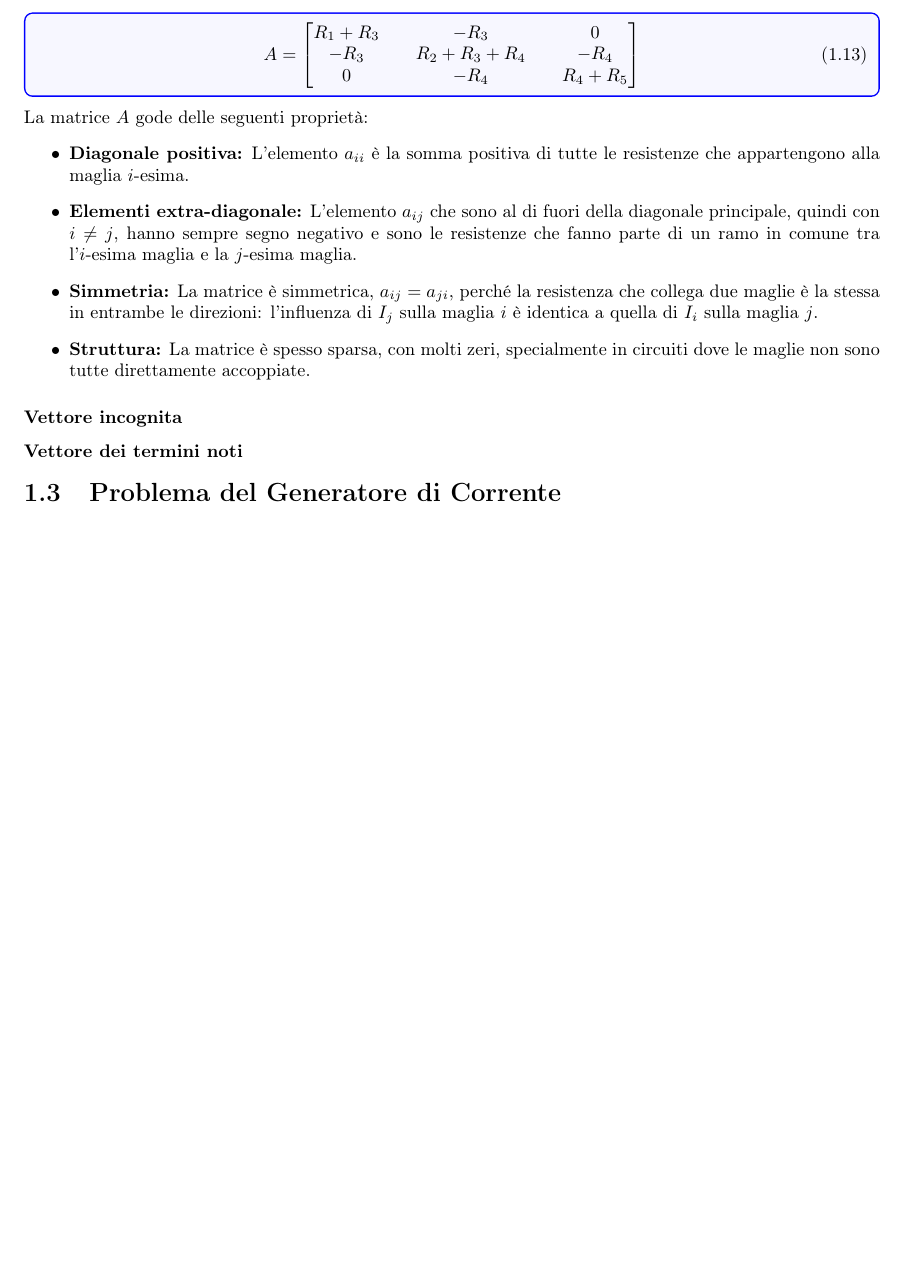
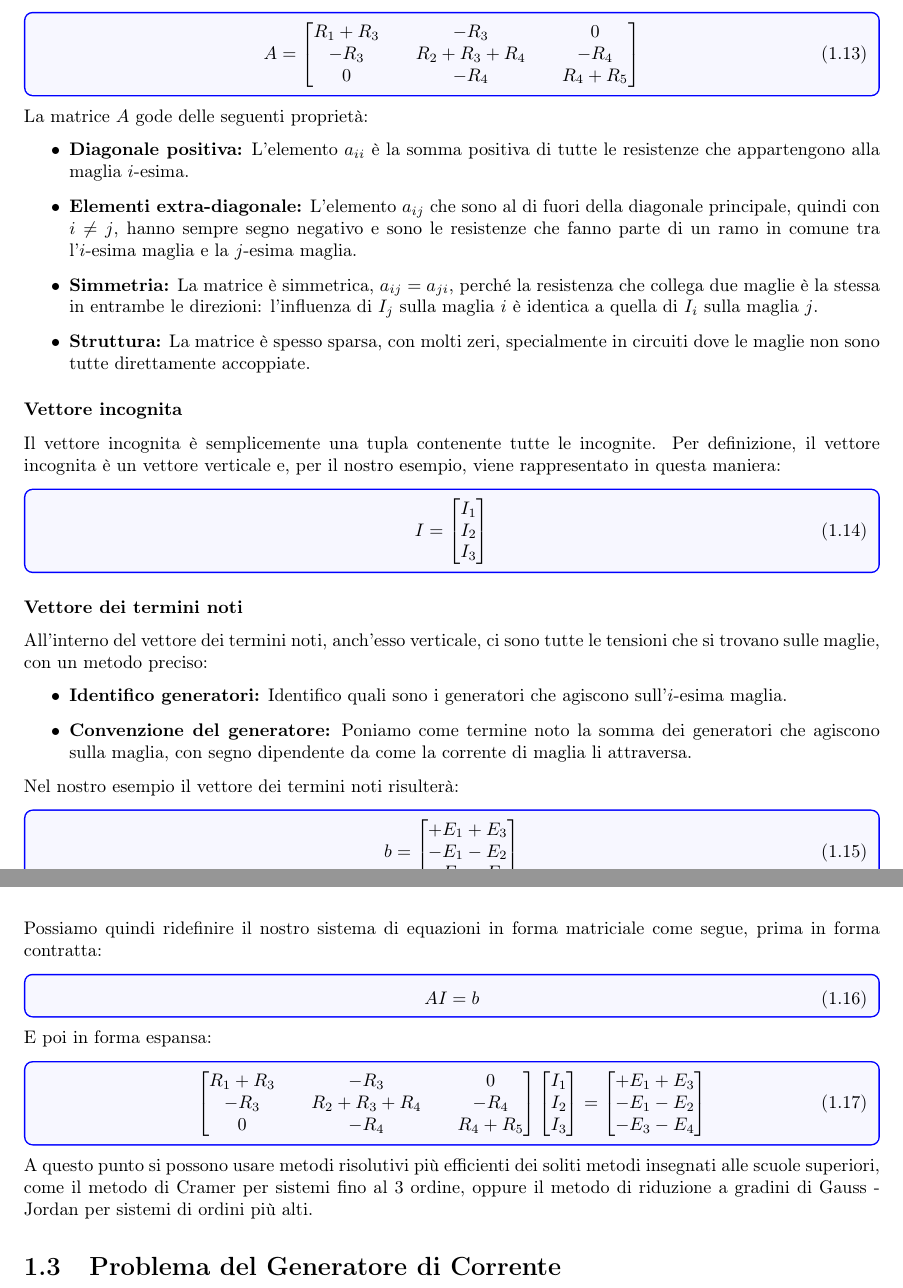
Before and after one commit to Beernardis/Dispense_Elettronica, a LaTeX book (MetodiRisolutiviReti/Metodi_DC/_main.tex, which reads MetodiRisolutiviReti/Metodi_DC/1_Correnti_Maglia.tex): part of page 9 of 19 before the commit and two parts of pages 9 and 10 of 19 after it, the two joined at a grey line, cut so that both start at the same text, the shorter picture padded with empty space. Compiled offline with pdfLaTeX.

Commit message:
Aggiungi vettore corrente di maglia e vettore b
Aggiunte le sottosezioni che definiscono il vettore incognita I e il vettore dei termini noti b, con convenzione sui segni per i generatori. Inseriti esempi espliciti di I e b, la forma matriciale estesa AI=b e la matrice delle resistenze per il circuito d'esempio. Aggiunta nota sui metodi risolutivi consigliati (Cramer, Gauss-Jordan).

```diff
--- a/MetodiRisolutiviReti/Metodi_DC/1_Correnti_Maglia.tex
+++ b/MetodiRisolutiviReti/Metodi_DC/1_Correnti_Maglia.tex
@@ -268,9 +268,60 @@ La matrice $A$ gode delle seguenti proprietà:
 \end{itemize}
 
 \subsubsection*{Vettore incognita}
+
+Il vettore incognita è semplicemente una tupla contenente tutte le incognite. Per definizione, il vettore incognita è un vettore verticale e, per il nostro esempio, viene rappresentato in questa maniera:
+\begin{equation}
+    I =
+    \begin{bmatrix}
+    I_1      \\
+    I_2    \\
+    I_3
+    \end{bmatrix}
+\end{equation}
+
 \subsubsection*{Vettore dei termini noti}
 
+All'interno del vettore dei termini noti, anch'esso verticale, ci sono tutte le tensioni che si trovano sulle maglie, con un metodo preciso:
+\begin{itemize}
+    \item \textbf{Identifico generatori:} Identifico quali sono i generatori che agiscono sull'$i$-esima maglia.
+    \item \textbf{Convenzione del generatore:} Poniamo come termine noto la somma dei generatori che agiscono sulla maglia, con segno dipendente da come la corrente di maglia li attraversa.
+\end{itemize}
 
+Nel nostro esempio il vettore dei termini noti risulterà:
+\begin{equation}
+    b =
+    \begin{bmatrix}
+        + E_1 + E_3 \\
+        - E_1 - E_2 \\
+        - E_3 - E_4
+    \end{bmatrix}
+\end{equation}
+
+Possiamo quindi ridefinire il nostro sistema di equazioni in forma matriciale come segue, prima in forma contratta:
+\begin{equation}
+    AI = b
+\end{equation}
+E poi in forma espansa:
+\begin{equation}
+    \begin{bmatrix}
+        R_1+R_3 && -R_3   && 0      \\
+        -R_3    && R_2+R_3+R_4 && -R_4 \\
+        0       && -R_4   && R_4+R_5
+    \end{bmatrix}
+    \begin{bmatrix}
+        I_1      \\
+        I_2    \\
+        I_3
+   \end{bmatrix}
+            =
+    \begin{bmatrix}
+        + E_1 + E_3 \\
+        - E_1 - E_2 \\
+        - E_3 - E_4
+    \end{bmatrix}
+\end{equation}
+
+A questo punto si possono usare metodi risolutivi più efficienti dei soliti metodi insegnati alle scuole superiori, come il metodo di Cramer per sistemi fino al 3 ordine, oppure il metodo di riduzione a gradini di Gauss - Jordan per sistemi di ordini più alti.
 
 
 
```
